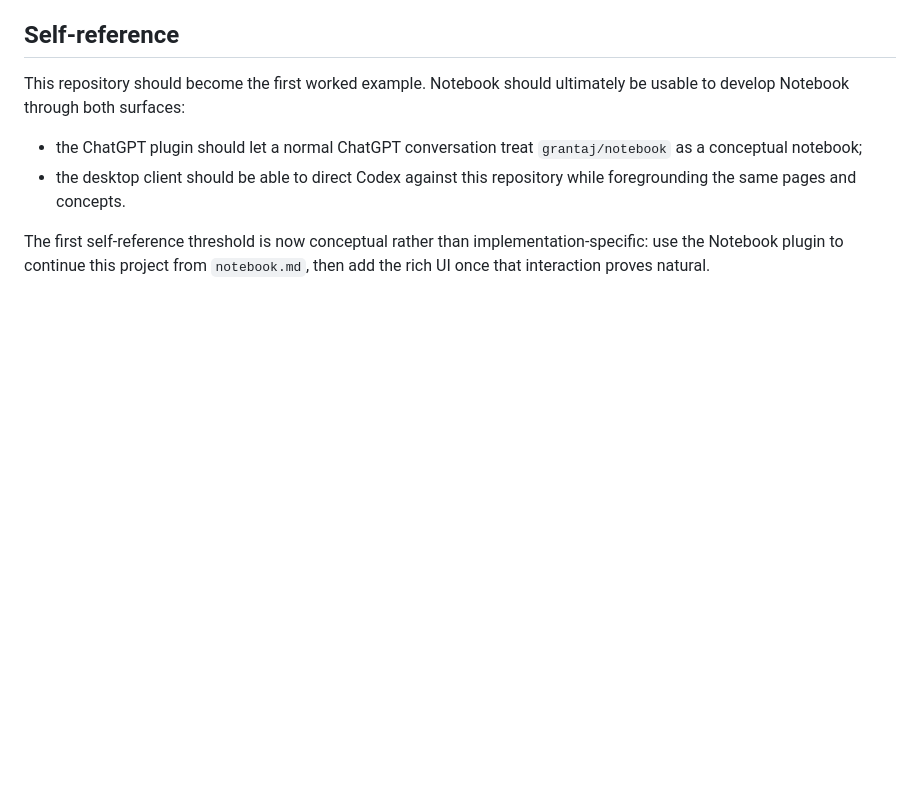
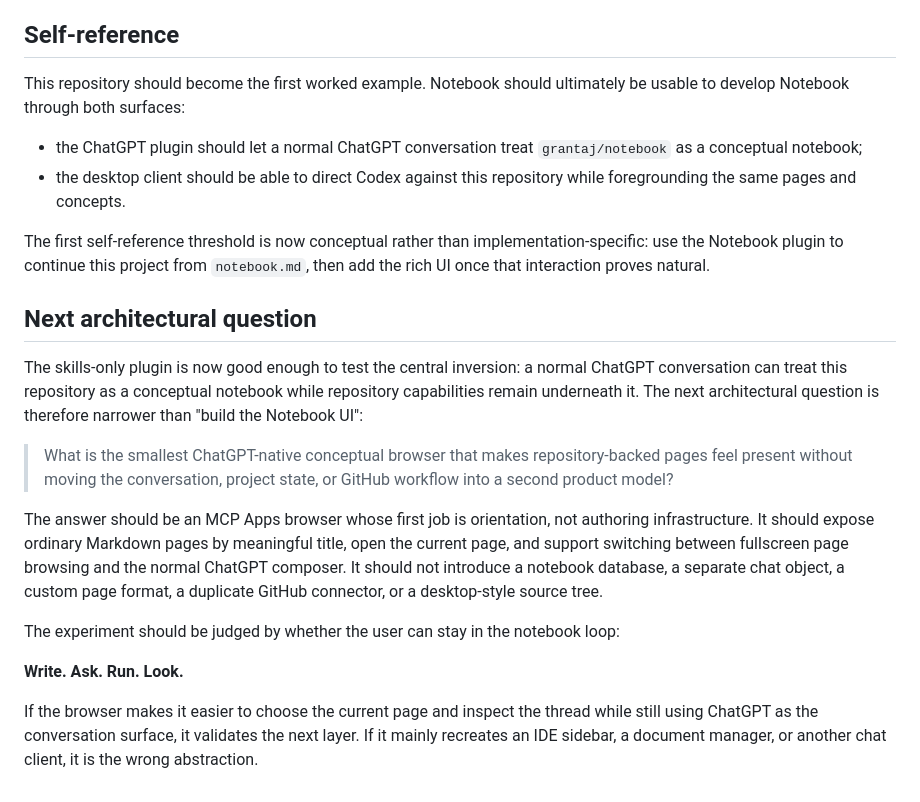
Before and after one commit to grantaj/notebook, a Markdown page: notebook.md, the part around the change. Rendered like a GitHub page; blank space fills up the shorter version.

Commit message:
result of codex bootstrap session

```diff
--- a/notebook.md
+++ b/notebook.md
@@ -68,3 +68,17 @@ This repository should become the first worked example. Notebook should ultimate
 - the desktop client should be able to direct Codex against this repository while foregrounding the same pages and concepts.
 
 The first self-reference threshold is now conceptual rather than implementation-specific: use the Notebook plugin to continue this project from `notebook.md`, then add the rich UI once that interaction proves natural.
+
+## Next architectural question
+
+The skills-only plugin is now good enough to test the central inversion: a normal ChatGPT conversation can treat this repository as a conceptual notebook while repository capabilities remain underneath it. The next architectural question is therefore narrower than "build the Notebook UI":
+
+> What is the smallest ChatGPT-native conceptual browser that makes repository-backed pages feel present without moving the conversation, project state, or GitHub workflow into a second product model?
+
+The answer should be an MCP Apps browser whose first job is orientation, not authoring infrastructure. It should expose ordinary Markdown pages by meaningful title, open the current page, and support switching between fullscreen page browsing and the normal ChatGPT composer. It should not introduce a notebook database, a separate chat object, a custom page format, a duplicate GitHub connector, or a desktop-style source tree.
+
+The experiment should be judged by whether the user can stay in the notebook loop:
+
+**Write. Ask. Run. Look.**
+
+If the browser makes it easier to choose the current page and inspect the thread while still using ChatGPT as the conversation surface, it validates the next layer. If it mainly recreates an IDE sidebar, a document manager, or another chat client, it is the wrong abstraction.
```
